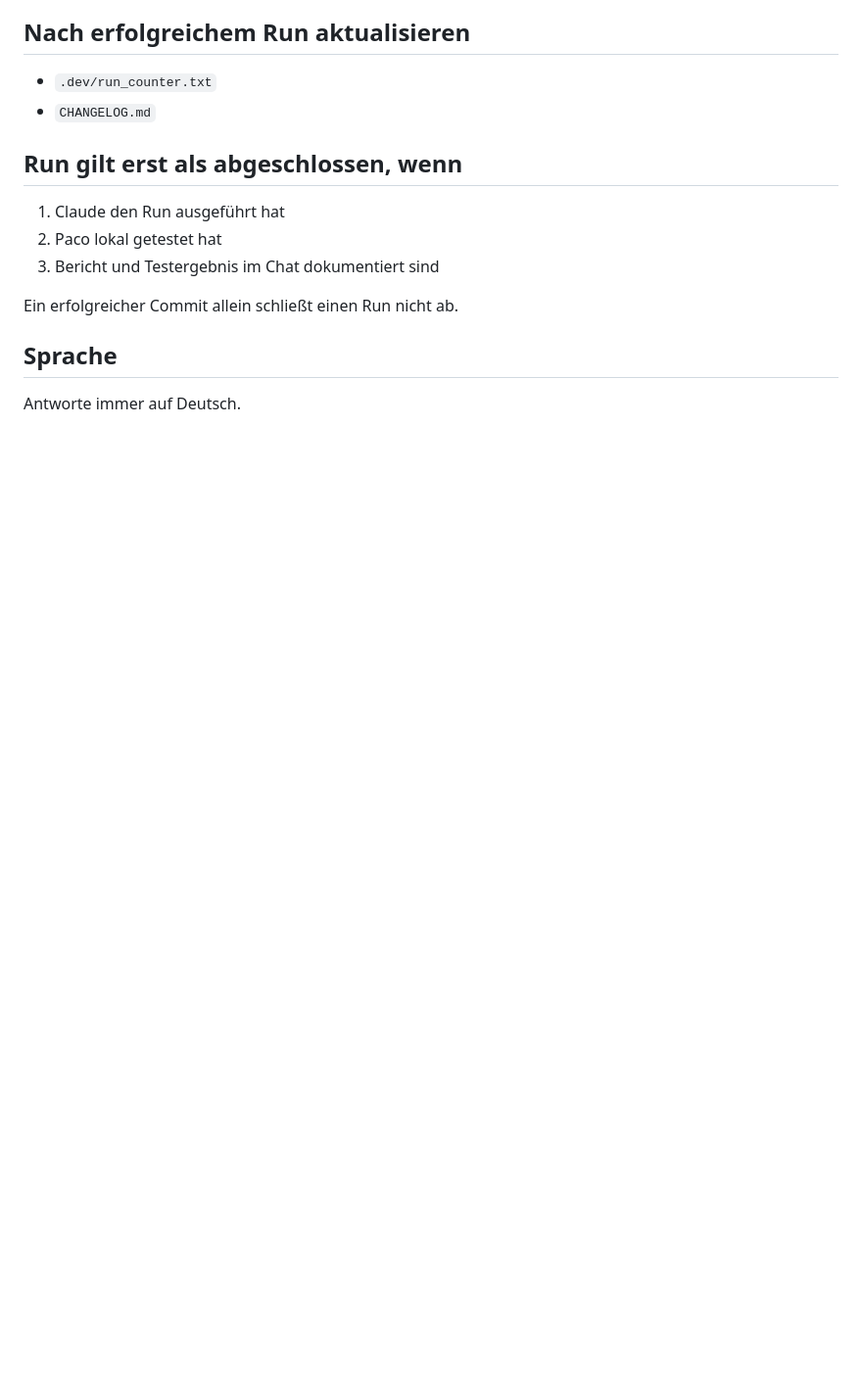
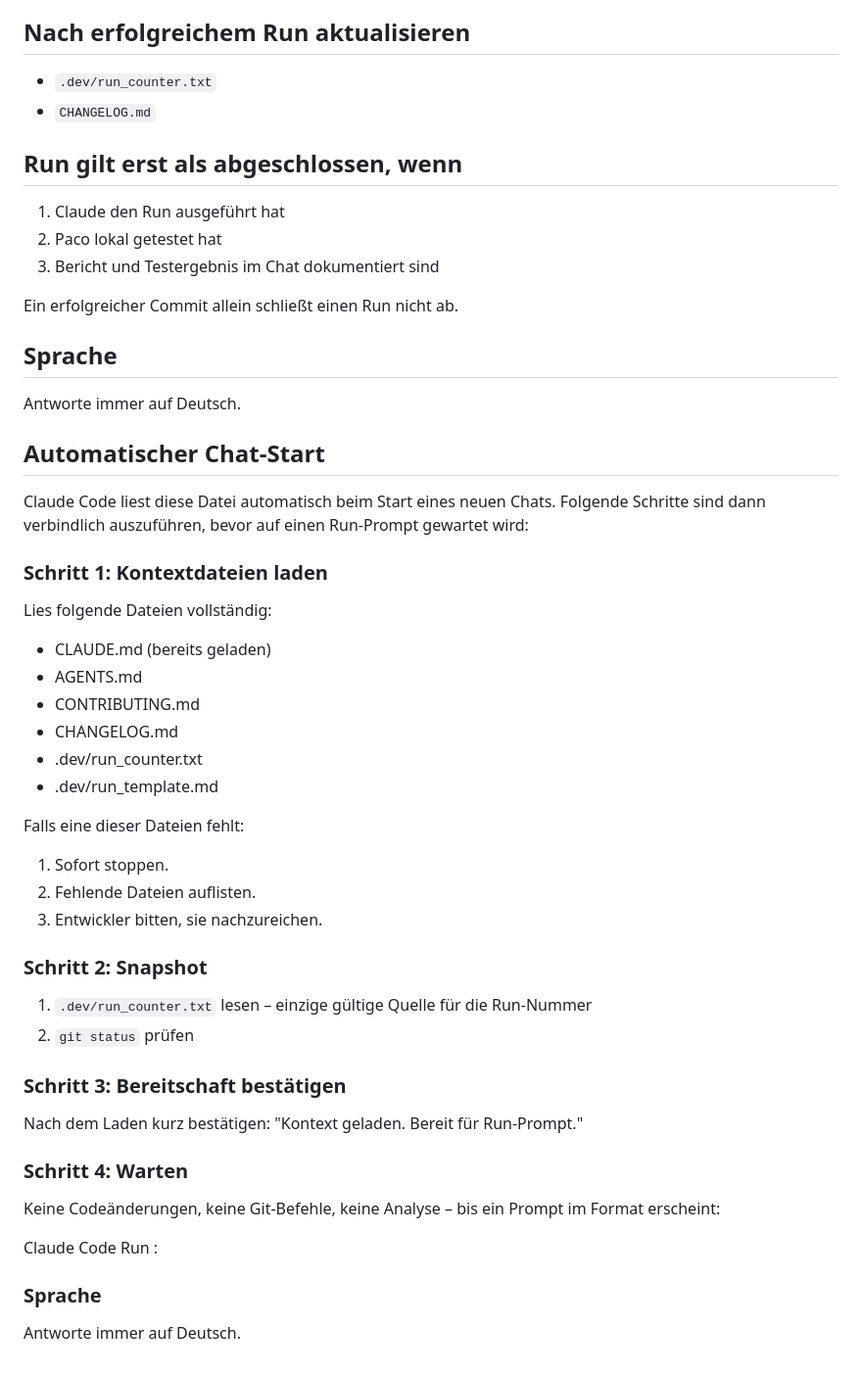
Before and after one commit to pacodemant/kino-tagesabschluss, a Markdown page: CLAUDE.md, the part around the change. Shown at 98% size. Rendered like a GitHub page; blank space fills up the shorter version.

Commit message:
Run 94: claude_code_startprompt in CLAUDE.md integrieren

```diff
--- a/CLAUDE.md
+++ b/CLAUDE.md
@@ -125,3 +125,46 @@ Ein erfolgreicher Commit allein schließt einen Run nicht ab.
 
 ## Sprache
 Antworte immer auf Deutsch.
+
+## Automatischer Chat-Start
+
+Claude Code liest diese Datei automatisch beim Start eines neuen Chats.
+Folgende Schritte sind dann verbindlich auszuführen, bevor auf einen
+Run-Prompt gewartet wird:
+
+### Schritt 1: Kontextdateien laden
+
+Lies folgende Dateien vollständig:
+
+- CLAUDE.md (bereits geladen)
+- AGENTS.md
+- CONTRIBUTING.md
+- CHANGELOG.md
+- .dev/run_counter.txt
+- .dev/run_template.md
+
+Falls eine dieser Dateien fehlt:
+1. Sofort stoppen.
+2. Fehlende Dateien auflisten.
+3. Entwickler bitten, sie nachzureichen.
+
+### Schritt 2: Snapshot
+
+1. `.dev/run_counter.txt` lesen – einzige gültige Quelle für die Run-Nummer
+2. `git status` prüfen
+
+### Schritt 3: Bereitschaft bestätigen
+
+Nach dem Laden kurz bestätigen:
+"Kontext geladen. Bereit für Run-Prompt."
+
+### Schritt 4: Warten
+
+Keine Codeänderungen, keine Git-Befehle, keine Analyse –
+bis ein Prompt im Format erscheint:
+
+Claude Code Run <Nummer>: <Titel>
+
+### Sprache
+
+Antworte immer auf Deutsch.
```
Also changed, not shown: .dev/claude_code_startprompt.md (deleted, +0 -36 lines), CHANGELOG.md (+1 -0 lines).
